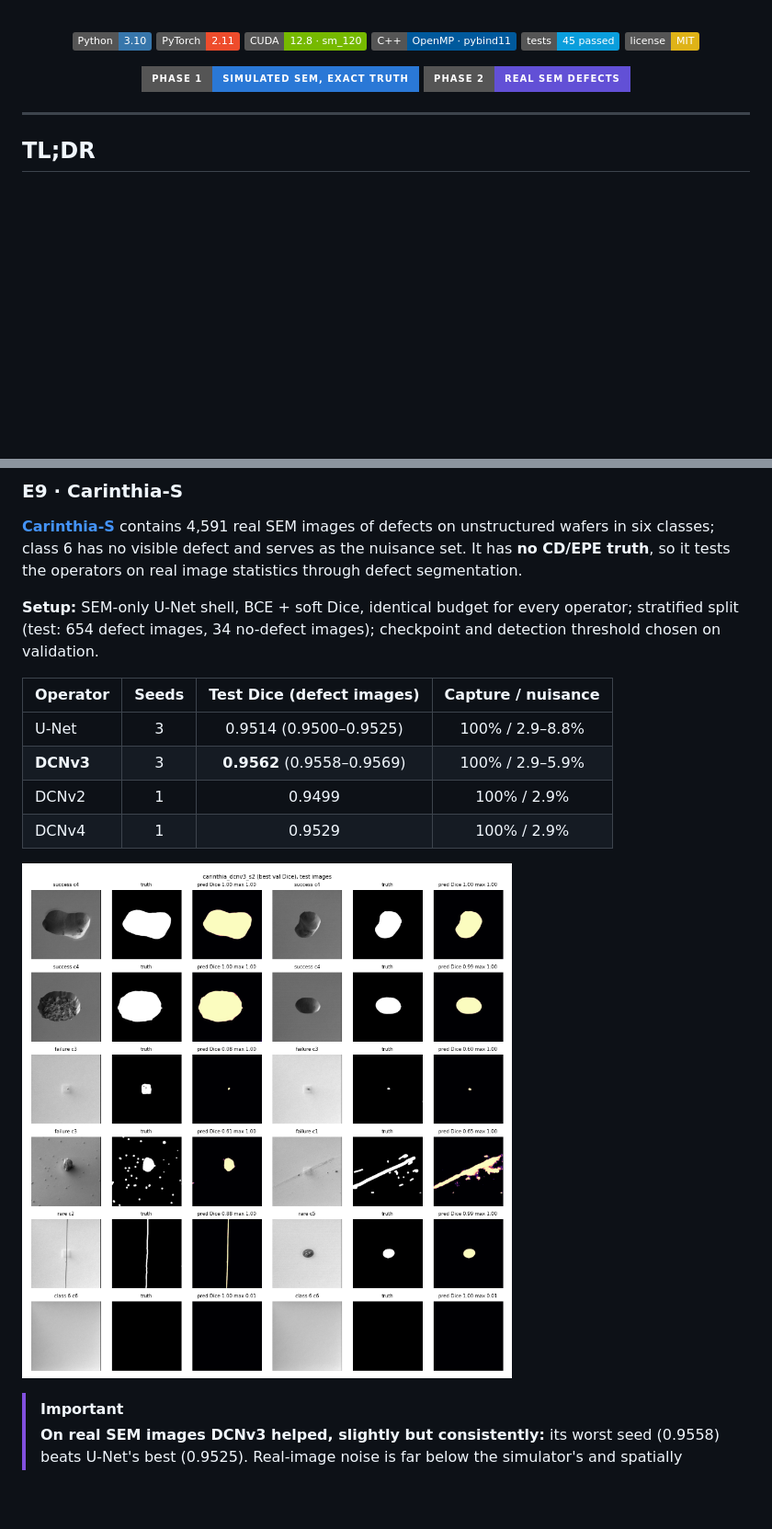
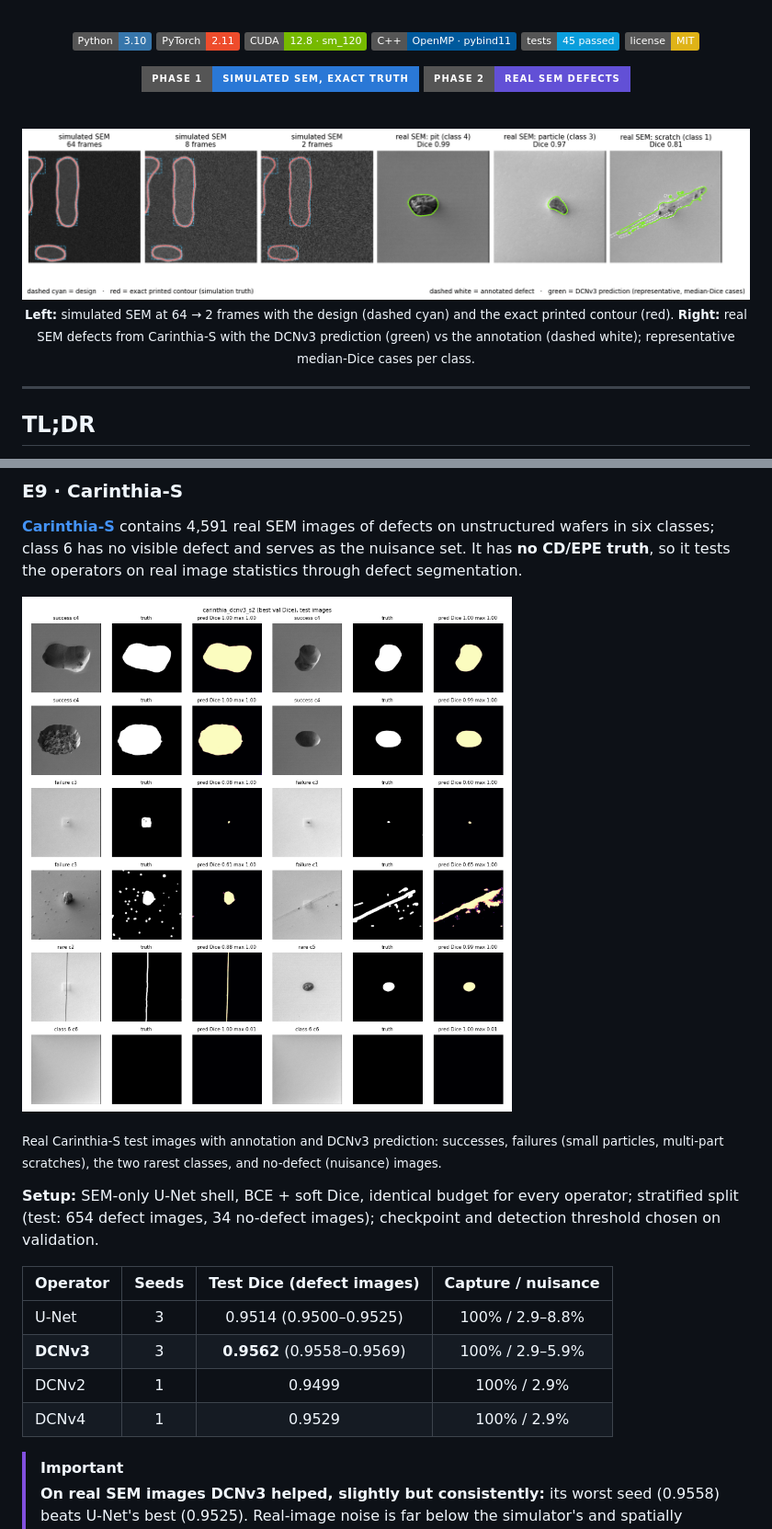
Before and after one commit to Mourya-wizard/SEM-CD-EPE-Metrology, a Markdown page: README.md, 2 parts joined by grey strips. Shown at 92% size. GitHub-like rendering; pictures changed too: results/figures/banner.png (added); badges without logos; blank space fills up the shorter version.

Commit message:
Add simulated and real SEM banner to README; show real-SEM results grid at the start of Phase 2

```diff
--- a/README.md
+++ b/README.md
@@ -17,6 +17,12 @@
 
 ![Simulated](https://img.shields.io/badge/phase%201-simulated%20SEM%2C%20exact%20truth-2a78d6?style=for-the-badge)
 ![Real](https://img.shields.io/badge/phase%202-real%20SEM%20defects-6250d6?style=for-the-badge)
+
+<br/>
+
+<img src="results/figures/banner.png" width="100%" alt="simulated SEM with design and exact contour at 64, 8 and 2 frames; real SEM defects with DCNv3 predictions">
+
+<sub><b>Left:</b> simulated SEM at 64 → 2 frames with the design (dashed cyan) and the exact printed contour (red). <b>Right:</b> real SEM defects from Carinthia-S with the DCNv3 prediction (green) vs the annotation (dashed white); representative median-Dice cases per class.</sub>
 
 </div>
 
@@ -202,6 +208,10 @@ Confidence = seed spread across the 3 DCNv3 models + edge-profile quality. Spear
 ### E9 · Carinthia-S
 **[Carinthia-S](https://zenodo.org/records/16895427)** contains 4,591 real SEM images of defects on unstructured wafers in six classes; class 6 has no visible defect and serves as the nuisance set. It has **no CD/EPE truth**, so it tests the operators on real image statistics through defect segmentation.
 
+![carinthia](results/carinthia/carinthia_grid.png)
+
+<sub>Real Carinthia-S test images with annotation and DCNv3 prediction: successes, failures (small particles, multi-part scratches), the two rarest classes, and no-defect (nuisance) images.</sub>
+
 **Setup:** SEM-only U-Net shell, BCE + soft Dice, identical budget for every operator; stratified split (test: 654 defect images, 34 no-defect images); checkpoint and detection threshold chosen on validation.
 
 | Operator | Seeds | Test Dice (defect images) | Capture / nuisance |
@@ -210,8 +220,6 @@ Confidence = seed spread across the 3 DCNv3 models + edge-profile quality. Spear
 | **DCNv3** | 3 | **0.9562** (0.9558–0.9569) | 100% / 2.9–5.9% |
 | DCNv2 | 1 | 0.9499 | 100% / 2.9% |
 | DCNv4 | 1 | 0.9529 | 100% / 2.9% |
-
-![carinthia](results/carinthia/carinthia_grid.png)
 
 > [!IMPORTANT]
 > **On real SEM images DCNv3 helped, slightly but consistently:** its worst seed (0.9558) beats U-Net's best (0.9525). Real-image noise is far below the simulator's and spatially correlated (relative noise 0.018 vs 0.08–1.06 simulated), which may be why the operator matters here but not in Phase 1. Classes 2 and 5 have one test image each, so per-class results for them are anecdotal.
```
Also changed, not shown: 1 other file.
